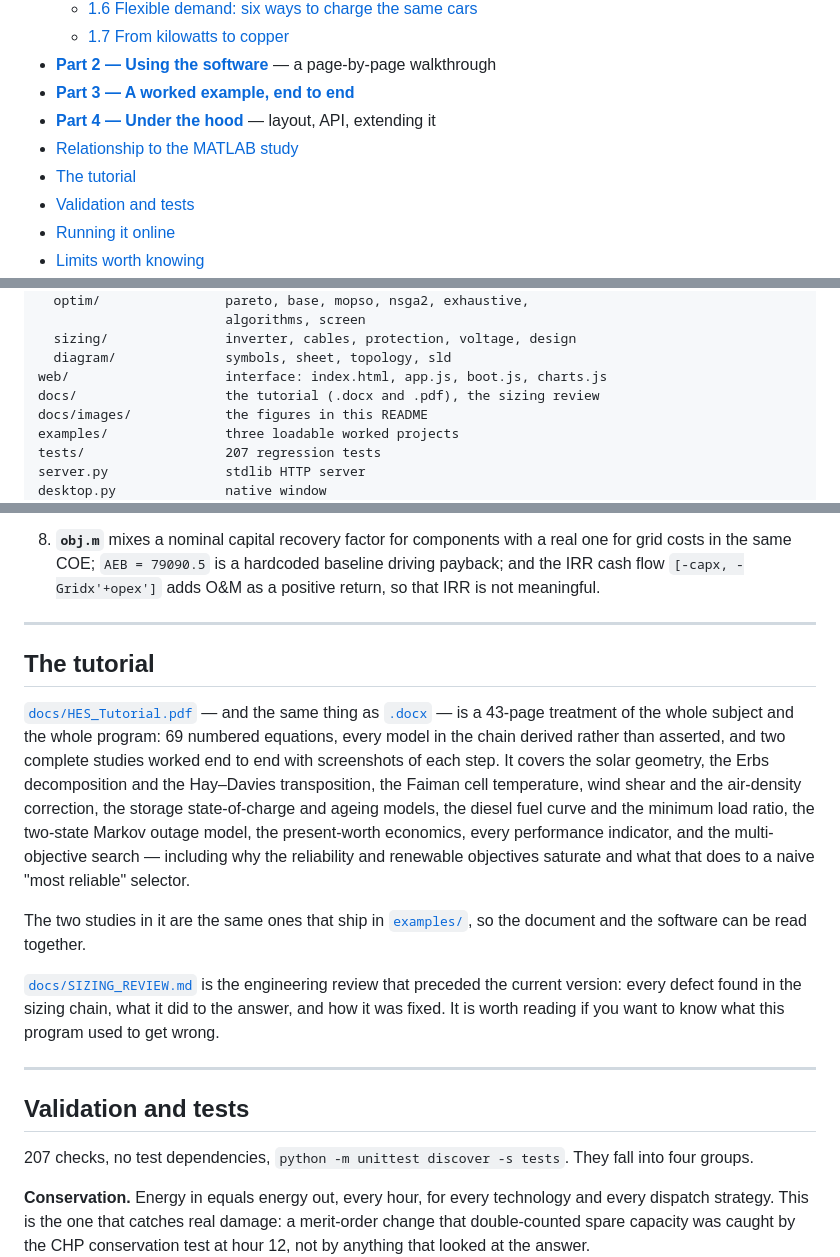
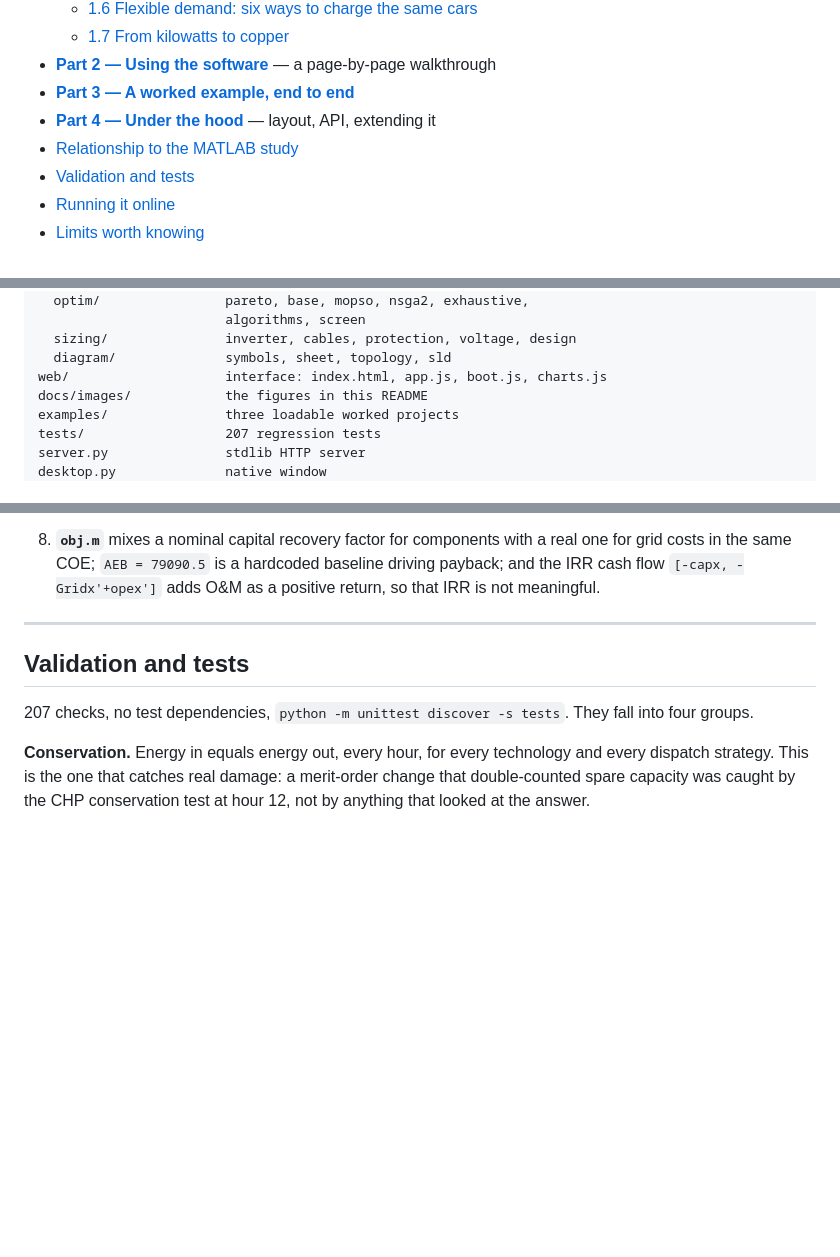
Before and after one commit to emadroshandel/Hybrid_Energy_System, a Markdown page: README.md, 3 parts joined by grey strips. Drawn GitHub-style; blank space fills up the shorter version.

```diff
--- a/README.md
+++ b/README.md
@@ -48,7 +48,6 @@ entirely client-side in a browser through Pyodide.
 - **[Part 3 — A worked example, end to end](#part-3--a-worked-example-end-to-end)**
 - **[Part 4 — Under the hood](#part-4--under-the-hood)** — layout, API, extending it
 - [Relationship to the MATLAB study](#relationship-to-the-matlab-study)
-- [The tutorial](#the-tutorial)
 - [Validation and tests](#validation-and-tests)
 - [Running it online](#running-it-online)
 - [Limits worth knowing](#limits-worth-knowing)
@@ -730,7 +729,6 @@ ensys/                  the engine, standard library only
   sizing/               inverter, cables, protection, voltage, design
   diagram/              symbols, sheet, topology, sld
 web/                    interface: index.html, app.js, boot.js, charts.js
-docs/                   the tutorial (.docx and .pdf), the sizing review
 docs/images/            the figures in this README
 examples/               three loadable worked projects
 tests/                  207 regression tests
@@ -884,31 +882,6 @@ around it:
    real one for grid costs in the same COE; `AEB = 79090.5` is a hardcoded
    baseline driving payback; and the IRR cash flow `[-capx, -Gridx'+opex']`
    adds O&M as a positive return, so that IRR is not meaningful.
-
----
-
-## The tutorial
-
-[`docs/HES_Tutorial.pdf`](docs/HES_Tutorial.pdf) — and the same thing
-as [`.docx`](docs/HES_Tutorial.docx) — is a 43-page treatment of the whole
-subject and the whole program: 69 numbered equations, every model in the chain
-derived rather than asserted, and two complete studies worked end to end with
-screenshots of each step. It covers the solar geometry, the Erbs decomposition
-and the Hay–Davies transposition, the Faiman cell temperature, wind shear and
-the air-density correction, the storage state-of-charge and ageing models, the
-diesel fuel curve and the minimum load ratio, the two-state Markov outage
-model, the present-worth economics, every performance indicator, and the
-multi-objective search — including why the reliability and renewable objectives
-saturate and what that does to a naive "most reliable" selector.
-
-The two studies in it are the same ones that ship in
-[`examples/`](examples/), so the document and the software can be read
-together.
-
-[`docs/SIZING_REVIEW.md`](docs/SIZING_REVIEW.md) is the engineering review that
-preceded the current version: every defect found in the sizing chain, what it
-did to the answer, and how it was fixed. It is worth reading if you want to
-know what this program used to get wrong.
 
 ---
 
```
